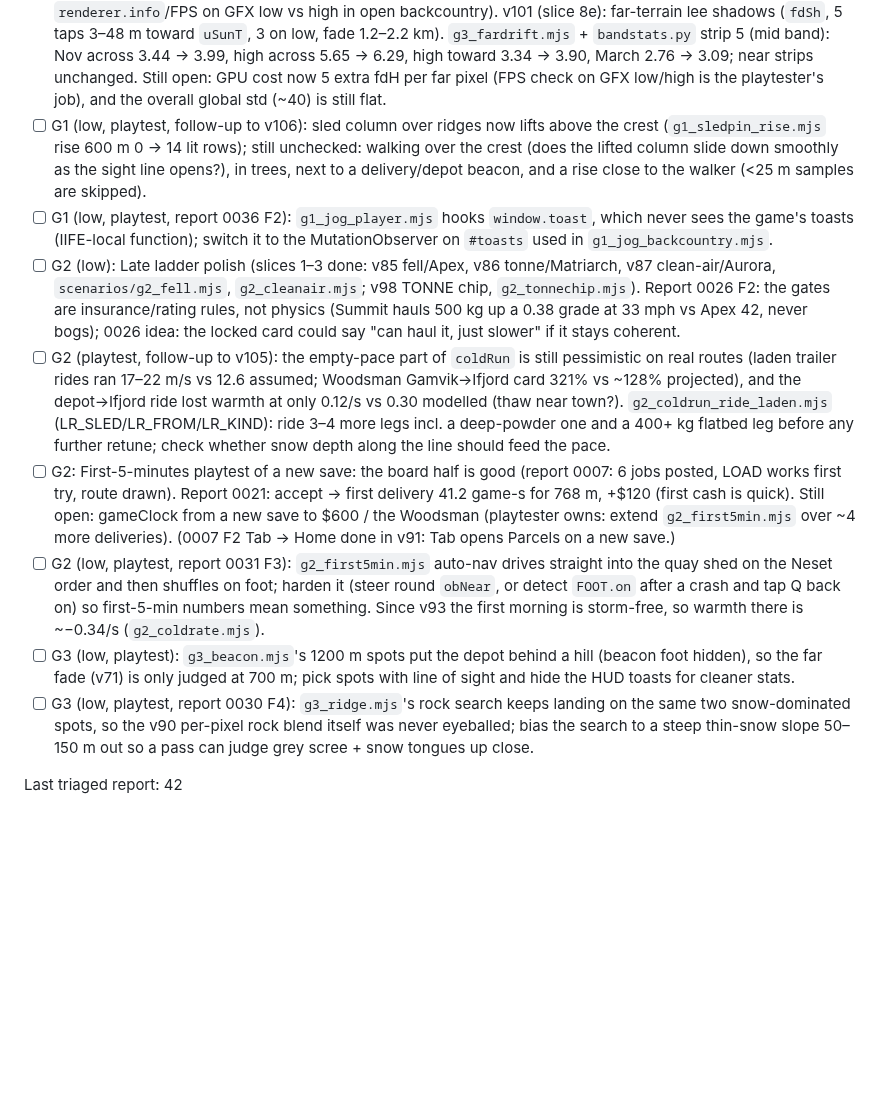
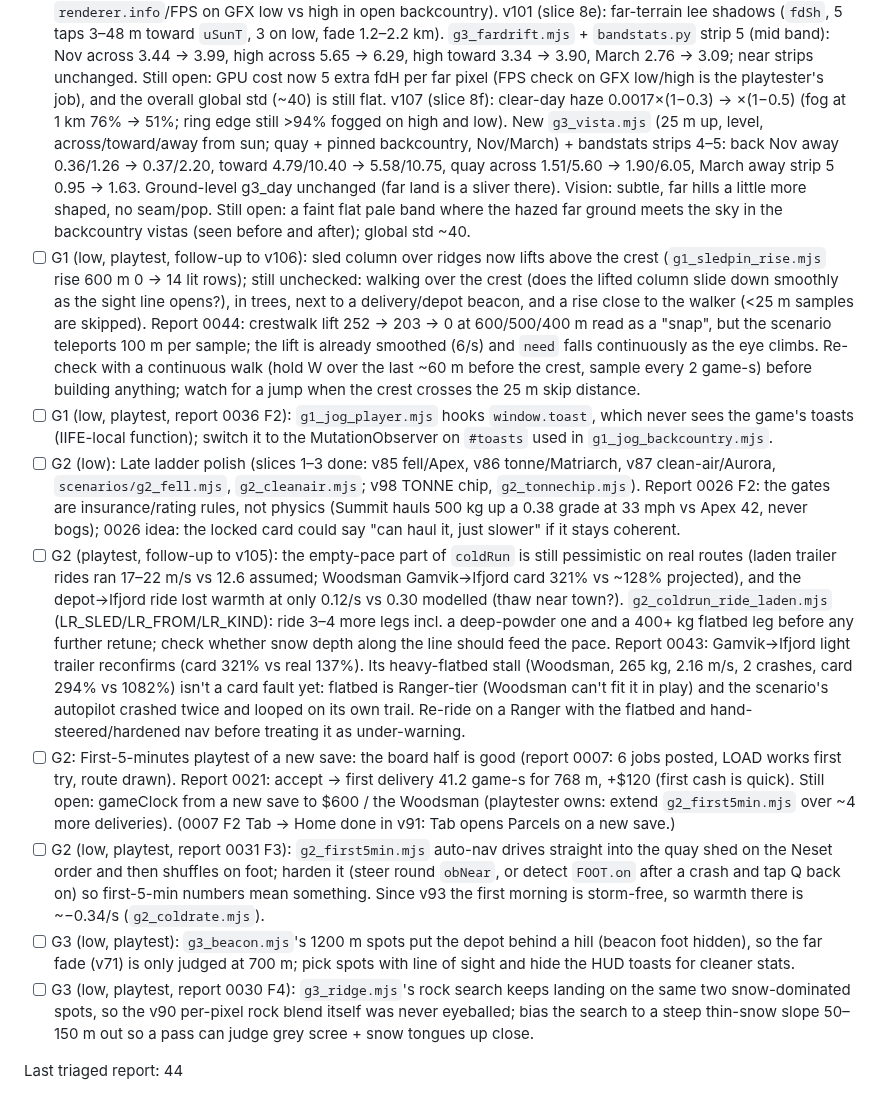
Before and after one commit to DefNotALemon/tracklayer, a Markdown page: loop/LOOP.md, the part around the change. GitHub-like rendering; blank space fills up the shorter version.

Commit message:
Loop: builder pass 50 log (clear-day haze v107; triage 0043-0044)

```diff
--- a/loop/LOOP.md
+++ b/loop/LOOP.md
@@ -141,10 +141,20 @@ Format: `- [ ] Gn: what, why (report #, numbers)`. Done items move to `loop/PROG
       `g3_fardrift.mjs` + `bandstats.py` strip 5 (mid band): Nov across 3.44 → 3.99, high across 5.65 → 6.29, high toward
       3.34 → 3.90, March 2.76 → 3.09; near strips unchanged. Still open: GPU cost now 5 extra fdH per far pixel (FPS check
       on GFX low/high is the playtester's job), and the overall global std (~40) is still flat.
+      v107 (slice 8f): clear-day haze 0.0017×(1−0.3) → ×(1−0.5) (fog at 1 km 76% → 51%; ring edge still >94% fogged on
+      high and low). New `g3_vista.mjs` (25 m up, level, across/toward/away from sun; quay + pinned backcountry, Nov/March)
+      + bandstats strips 4–5: back Nov away 0.36/1.26 → 0.37/2.20, toward 4.79/10.40 → 5.58/10.75, quay across 1.51/5.60 →
+      1.90/6.05, March away strip 5 0.95 → 1.63. Ground-level g3_day unchanged (far land is a sliver there). Vision: subtle,
+      far hills a little more shaped, no seam/pop. Still open: a faint flat pale band where the hazed far ground meets
+      the sky in the backcountry vistas (seen before and after); global std ~40.
 - [ ] G1 (low, playtest, follow-up to v106): sled column over ridges now lifts above the crest (`g1_sledpin_rise.mjs`
       rise 600 m 0 → 14 lit rows); still unchecked: walking over the crest (does the lifted column slide down smoothly
       as the sight line opens?), in trees, next to a delivery/depot beacon, and a rise close to the walker (<25 m
       samples are skipped).
+      Report 0044: crestwalk lift 252 → 203 → 0 at 600/500/400 m read as a "snap", but the scenario teleports 100 m
+      per sample; the lift is already smoothed (6/s) and `need` falls continuously as the eye climbs. Re-check with a
+      continuous walk (hold W over the last ~60 m before the crest, sample every 2 game-s) before building anything;
+      watch for a jump when the crest crosses the 25 m skip distance.
 - [ ] G1 (low, playtest, report 0036 F2): `g1_jog_player.mjs` hooks `window.toast`, which never sees the game's
       toasts (IIFE-local function); switch it to the MutationObserver on `#toasts` used in `g1_jog_backcountry.mjs`.
 - [ ] G2 (low): Late ladder polish (slices 1–3 done: v85 fell/Apex, v86 tonne/Matriarch, v87 clean-air/Aurora,
@@ -156,6 +166,10 @@ Format: `- [ ] Gn: what, why (report #, numbers)`. Done items move to `loop/PROG
       depot→Ifjord ride lost warmth at only 0.12/s vs 0.30 modelled (thaw near town?). `g2_coldrun_ride_laden.mjs`
       (LR_SLED/LR_FROM/LR_KIND): ride 3–4 more legs incl. a deep-powder one and a 400+ kg flatbed leg before any
       further retune; check whether snow depth along the line should feed the pace.
+      Report 0043: Gamvik→Ifjord light trailer reconfirms (card 321% vs real 137%). Its heavy-flatbed stall (Woodsman,
+      265 kg, 2.16 m/s, 2 crashes, card 294% vs 1082%) isn't a card fault yet: flatbed is Ranger-tier (Woodsman can't
+      fit it in play) and the scenario's autopilot crashed twice and looped on its own trail. Re-ride on a Ranger with
+      the flatbed and hand-steered/hardened nav before treating it as under-warning.
 - [ ] G2: First-5-minutes playtest of a new save: the board half is good (report 0007: 6 jobs posted, LOAD
       works first try, route drawn). Report 0021: accept → first delivery 41.2 game-s for 768 m, +$120 (first
       cash is quick). Still open: gameClock from a new save to $600 / the Woodsman (playtester owns: extend
@@ -170,4 +184,4 @@ Format: `- [ ] Gn: what, why (report #, numbers)`. Done items move to `loop/PROG
       spots, so the v90 per-pixel rock blend itself was never eyeballed; bias the search to a steep thin-snow slope
       50–150 m out so a pass can judge grey scree + snow tongues up close.
 
-Last triaged report: 42
+Last triaged report: 44
```
Also changed, not shown: loop/PROGRESS.md (+14 -0 lines).
